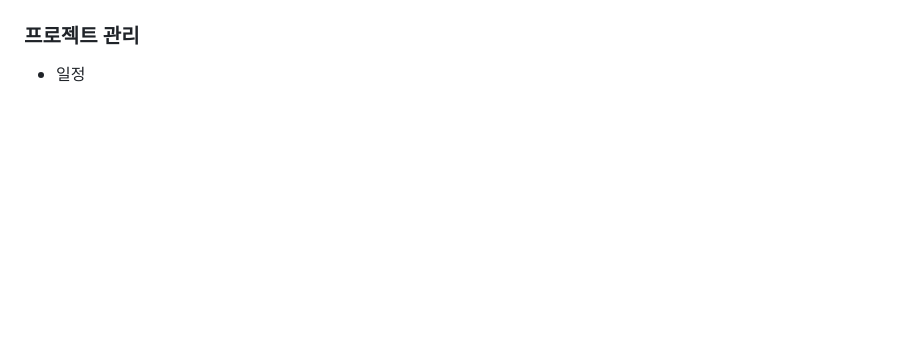
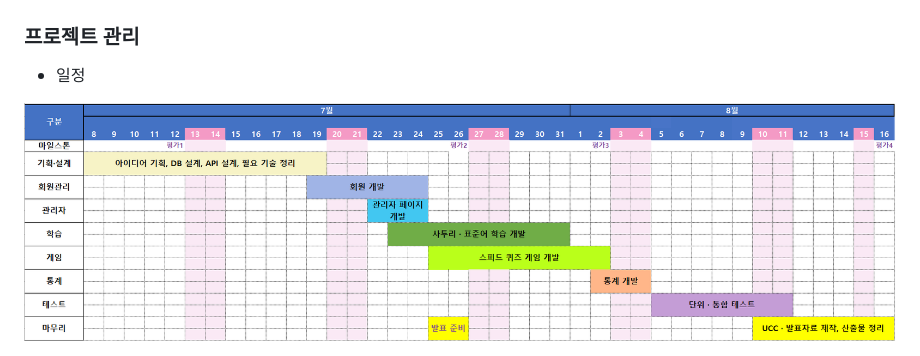
Before and after one commit to pdh9523/saturi, a Markdown page: README.md, the part around the change. Rendered like a GitHub page; pictures changed too: img/milestone.png (added); blank space fills up the shorter version.

```diff
--- a/README.md
+++ b/README.md
@@ -38,3 +38,4 @@
 
 ### 프로젝트 관리
 - 일정
+<img src="./img/milestone.png">
```
Also changed, not shown: img/D104_사투리가_서툴러유_ERD.png (deleted).
